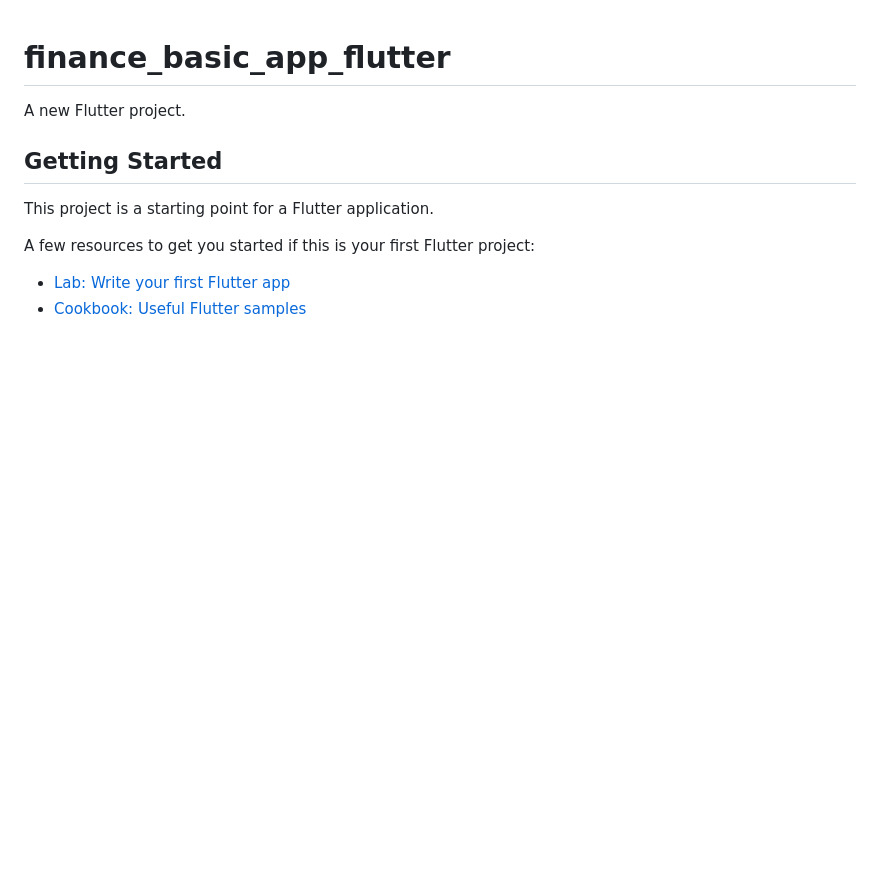
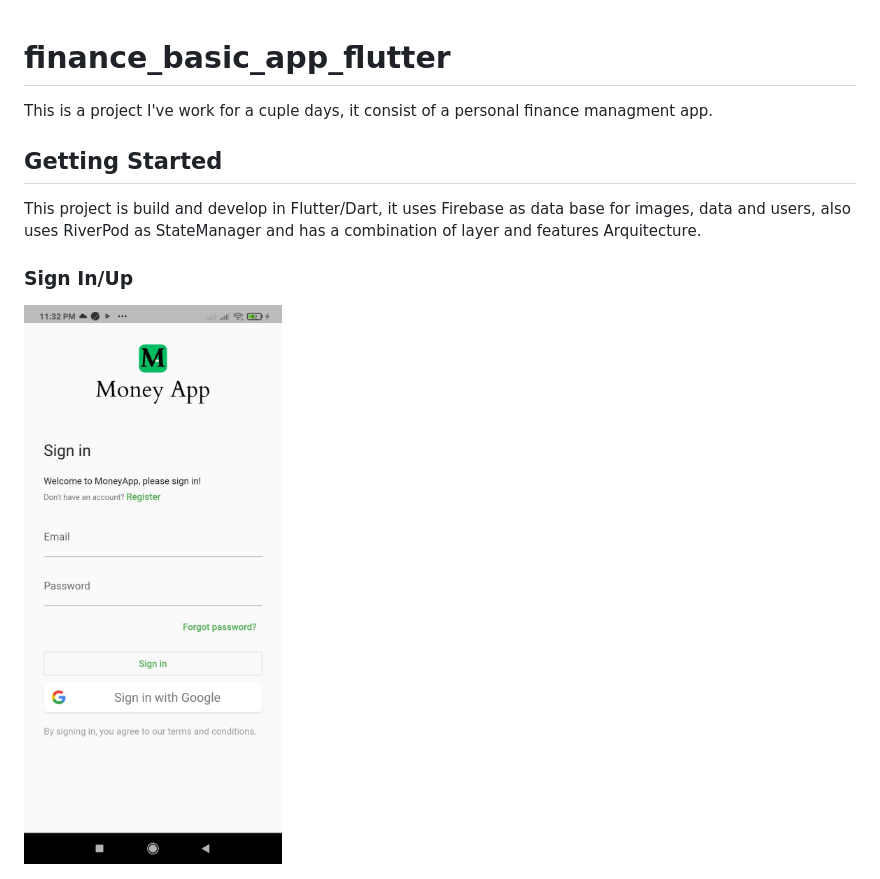
Before and after one commit to Novpic/finance_basic_app_flutter, a Markdown page: README.md, the part around one of its changes. GitHub-like rendering; pictures changed too: readme_images/sign_in_up.jpeg (added); blank space fills up the shorter version.

```diff
--- a/README.md
+++ b/README.md
@@ -1,13 +1,12 @@
 # finance_basic_app_flutter
 
-A new Flutter project.
+This is a project I've work for a cuple days, it consist of a personal finance managment app.
 
 ## Getting Started
 
-This project is a starting point for a Flutter application.
+This project is build and develop in Flutter/Dart, it uses Firebase as data base for images, data and users, also uses RiverPod as StateManager and has a combination of layer and features Arquitecture.
 
-A few resources to get you started if this is your first Flutter project:
+### Sign In/Up
 
-- [Lab: Write your first Flutter app](https://docs.flutter.dev/get-started/codelab)
-- [Cookbook: Useful Flutter samples](https://docs.flutter.dev/cookbook)
+![plot](readme_images/sign_in_up.jpeg)
 
```
Also changed, not shown: other parts of README.md (+11 -3 lines), readme_images/edit_transaction.jpeg (added), readme_images/edit_transaction_with_image.jpeg (added), readme_images/home_page.jpeg (added), readme_images/new_transaction.jpeg (added).
